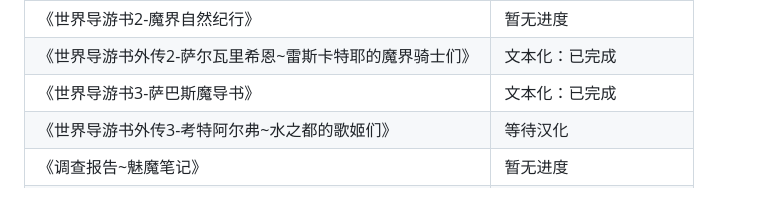
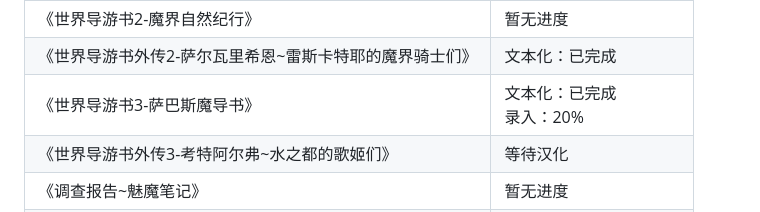
Before and after one commit to SparkPlugWS/SparkPlugWS.github.io, a Markdown page: README.md, the part around the change. Rendered like a GitHub page.

```diff
--- a/README.md
+++ b/README.md
@@ -189,7 +189,7 @@
     </tr>
     <tr>
       <td>《世界导游书3-萨巴斯魔导书》</td>
-      <td>文本化：已完成</td>
+      <td>文本化：已完成<br>录入：20%</td>
     </tr>
     <tr>
       <td>《世界导游书外传3-考特阿尔弗~水之都的歌姬们》</td>
```
